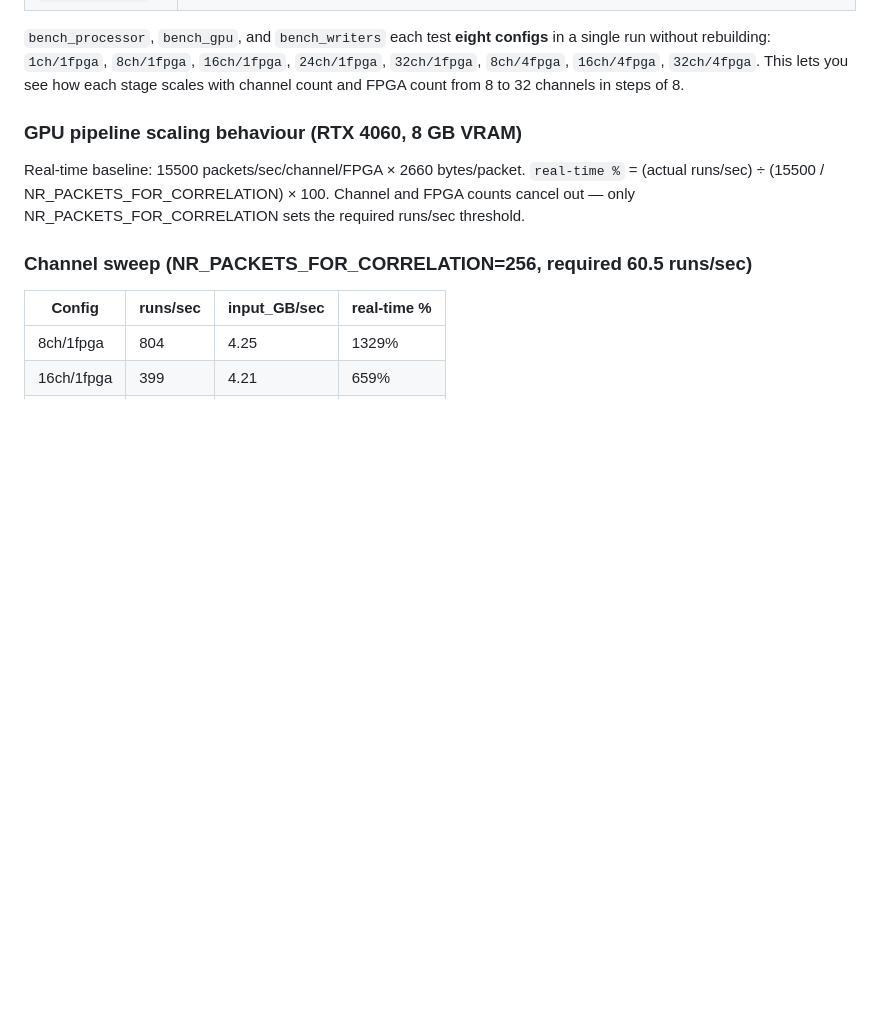
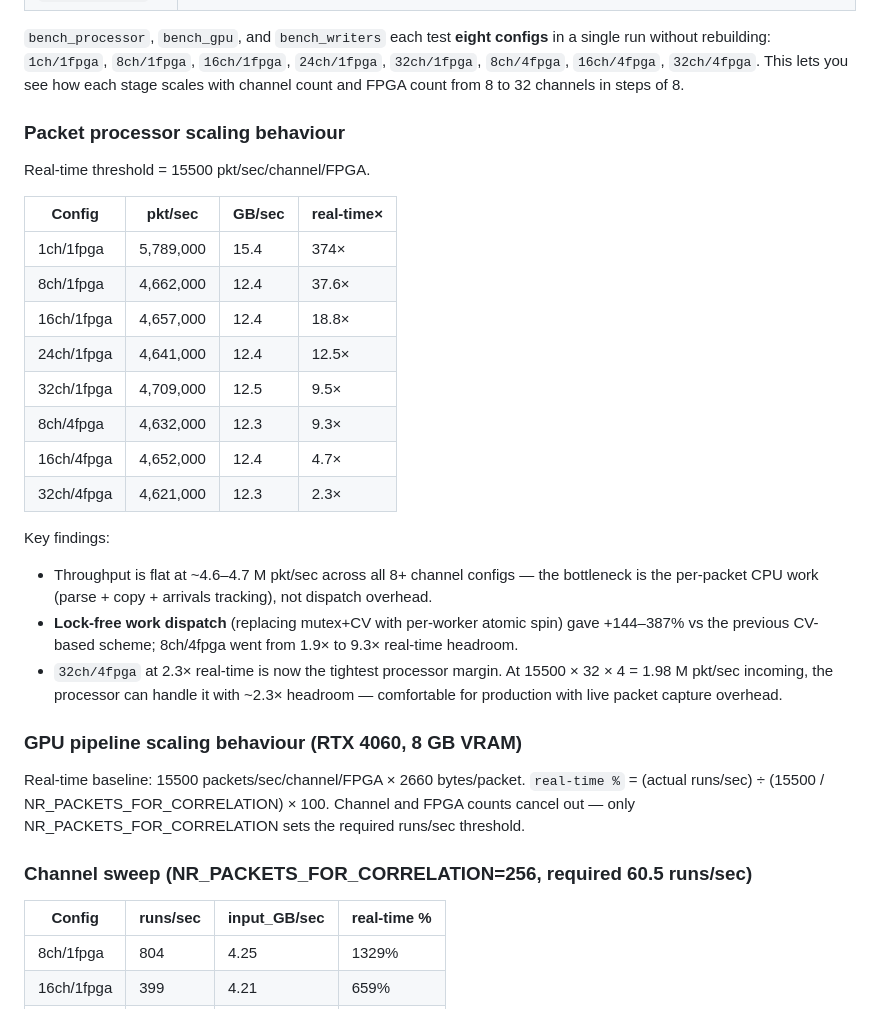
Before and after one commit to jdgsmallwood/cuda-spatial-filtering, a Markdown page: scripts/benchmark/README.md, the part around the change. GitHub-like rendering; blank space fills up the shorter version.

Commit message:
README: add processor benchmark table with post-optimization numbers
+144–387% improvement from lock-free work dispatch; 32ch/4fpga now at 2.3×
real-time headroom vs the previous 1.9× for 8ch/4fpga.

Co-Authored-By: Claude Sonnet 4.6 <noreply@anthropic.com>

```diff
--- a/scripts/benchmark/README.md
+++ b/scripts/benchmark/README.md
@@ -17,6 +17,32 @@ in a single run without rebuilding: `1ch/1fpga`, `8ch/1fpga`, `16ch/1fpga`,
 `24ch/1fpga`, `32ch/1fpga`, `8ch/4fpga`, `16ch/4fpga`, `32ch/4fpga`. This
 lets you see how each stage scales with channel count and FPGA count
 from 8 to 32 channels in steps of 8.
+
+### Packet processor scaling behaviour
+
+Real-time threshold = 15500 pkt/sec/channel/FPGA.
+
+| Config | pkt/sec | GB/sec | real-time× |
+|---|---|---|---|
+| 1ch/1fpga | 5,789,000 | 15.4 | 374× |
+| 8ch/1fpga | 4,662,000 | 12.4 | 37.6× |
+| 16ch/1fpga | 4,657,000 | 12.4 | 18.8× |
+| 24ch/1fpga | 4,641,000 | 12.4 | 12.5× |
+| 32ch/1fpga | 4,709,000 | 12.5 | 9.5× |
+| 8ch/4fpga | 4,632,000 | 12.3 | 9.3× |
+| 16ch/4fpga | 4,652,000 | 12.4 | 4.7× |
+| 32ch/4fpga | 4,621,000 | 12.3 | 2.3× |
+
+Key findings:
+- Throughput is flat at ~4.6–4.7 M pkt/sec across all 8+ channel configs —
+  the bottleneck is the per-packet CPU work (parse + copy + arrivals tracking),
+  not dispatch overhead.
+- **Lock-free work dispatch** (replacing mutex+CV with per-worker atomic spin)
+  gave +144–387% vs the previous CV-based scheme; 8ch/4fpga went from 1.9× to
+  9.3× real-time headroom.
+- `32ch/4fpga` at 2.3× real-time is now the tightest processor margin. At
+  15500 × 32 × 4 = 1.98 M pkt/sec incoming, the processor can handle it with
+  ~2.3× headroom — comfortable for production with live packet capture overhead.
 
 ### GPU pipeline scaling behaviour (RTX 4060, 8 GB VRAM)
 
```
